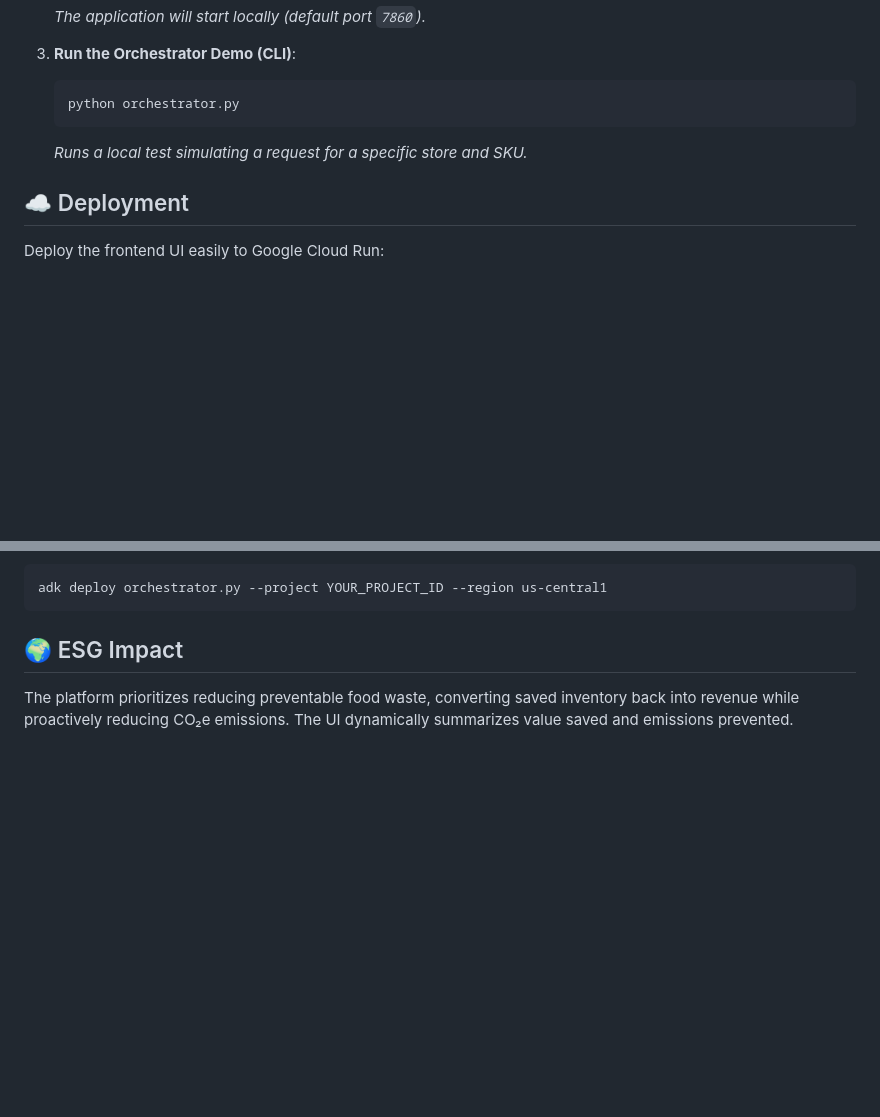
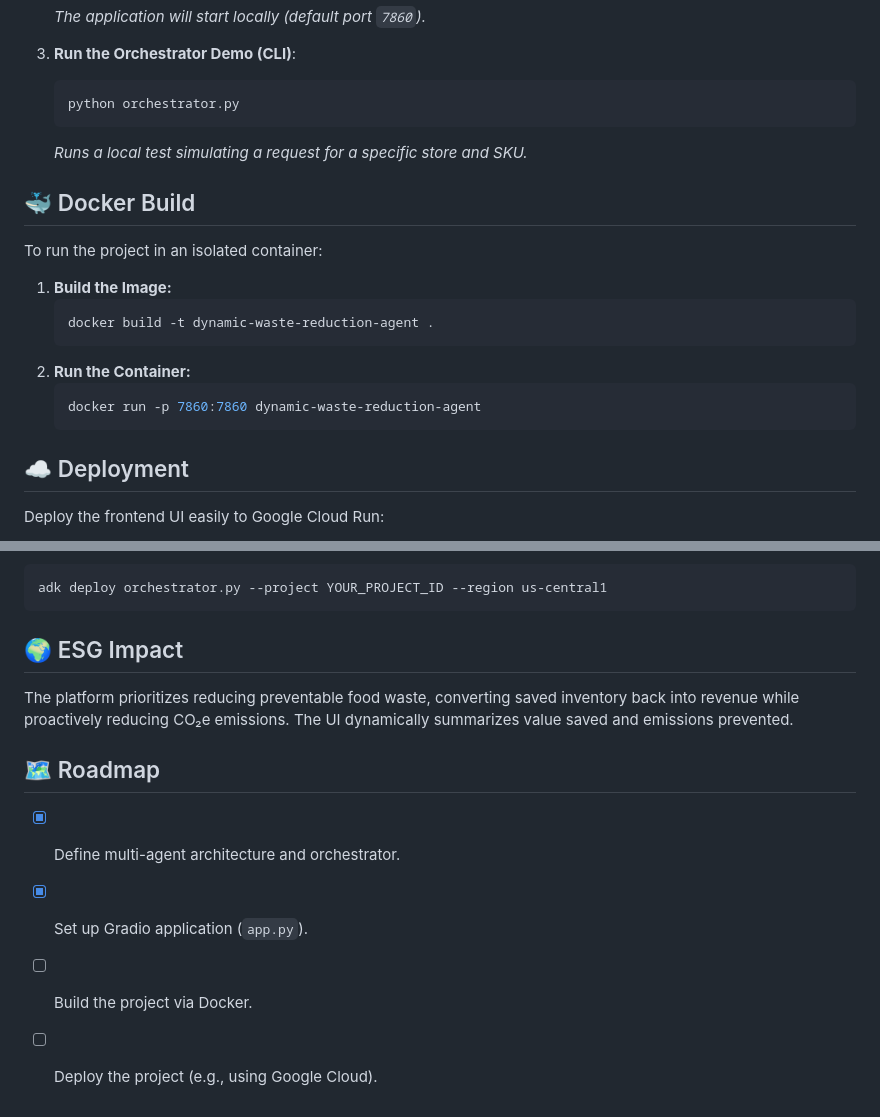
Before and after one commit to premsaivarmachekuri/dynamic_waste_reduction_agent, a Markdown page: README.md, 2 parts joined by grey strips. Drawn GitHub-style; blank space fills up the shorter version.

Commit message:
updated Plan in the README.md file

````diff
--- a/README.md
+++ b/README.md
@@ -71,6 +71,19 @@ graph TD
    ```
    *Runs a local test simulating a request for a specific store and SKU.*
 
+## 🐳 Docker Build
+
+To run the project in an isolated container:
+
+1. **Build the Image:**
+   ```bash
+   docker build -t dynamic-waste-reduction-agent .
+   ```
+2. **Run the Container:**
+   ```bash
+   docker run -p 7860:7860 dynamic-waste-reduction-agent
+   ```
+
 ## ☁️ Deployment
 
 Deploy the frontend UI easily to Google Cloud Run:
@@ -86,3 +99,10 @@ adk deploy orchestrator.py --project YOUR_PROJECT_ID --region us-central1
 ## 🌍 ESG Impact
 
 The platform prioritizes reducing preventable food waste, converting saved inventory back into revenue while proactively reducing CO₂e emissions. The UI dynamically summarizes value saved and emissions prevented.
+
+## 🗺️ Roadmap
+
+- [x] Define multi-agent architecture and orchestrator.
+- [x] Set up Gradio application (`app.py`).
+- [ ] Build the project via Docker.
+- [ ] Deploy the project (e.g., using Google Cloud).
````
